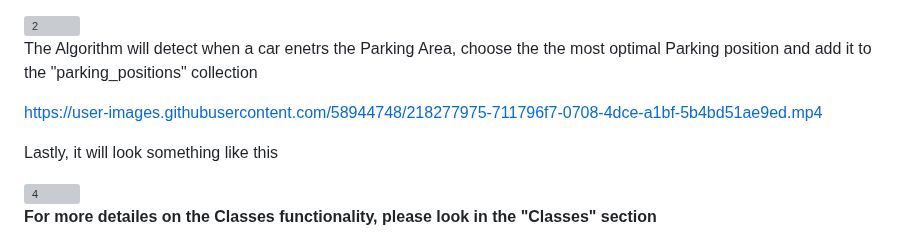
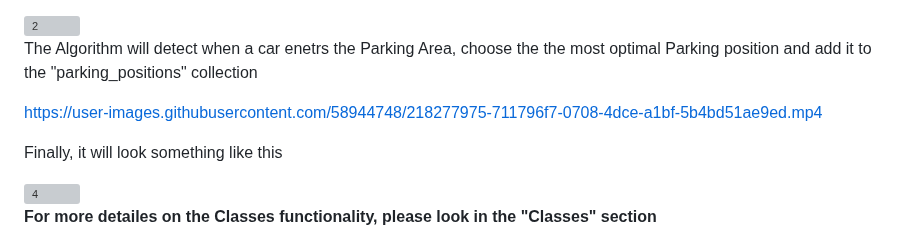
Before and after one commit to eitan-ker/Parking-Detector, a Markdown page: README.md, the part around the change. Drawn GitHub-style; grey boxes are pictures that could not be loaded.

```diff
--- a/README.md
+++ b/README.md
@@ -48,7 +48,7 @@ The Algorithm will detect when a car enetrs the Parking Area, choose the the mos
 
 https://user-images.githubusercontent.com/58944748/218277975-711796f7-0708-4dce-a1bf-5b4bd51ae9ed.mp4
 
-Lastly, it will look something like this
+Finally, it will look something like this
 
 <img width="533" alt="4" src="https://user-images.githubusercontent.com/58944748/218277882-8294c70a-d4f7-45eb-b01b-a81d570dd2af.png">
 
```
